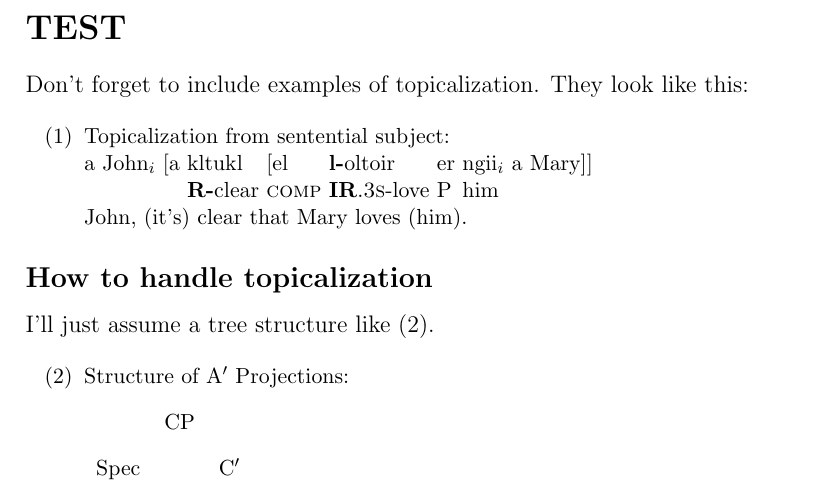
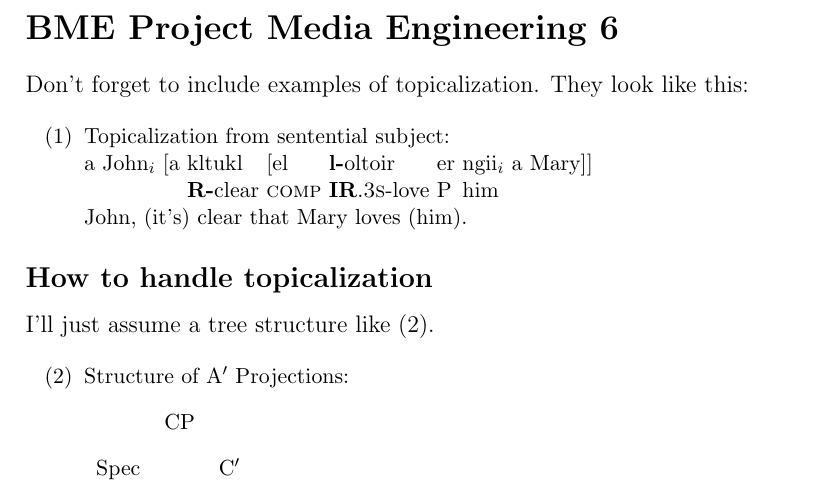
Before and after one commit to FelixSeKett/bmeProject, a LaTeX document (Bericht/Demo-1.tex): part of the page, cut at the place of the change. Compiled offline with pdfLaTeX.

Commit message:
#79 Bericht in Tex
Kleine Änderung

```diff
--- a/Bericht/Demo-1.tex
+++ b/Bericht/Demo-1.tex
@@ -3,7 +3,7 @@
 \usepackage{tree-dvips}
 \begin{document}
 
-\section*{TEST}
+\section*{BME Project Media Engineering 6}
 
 Don't forget to include examples of topicalization.
 They look like this:
```
Also changed, not shown: Bericht/Demo-1.pdf (added), 1 other file.
